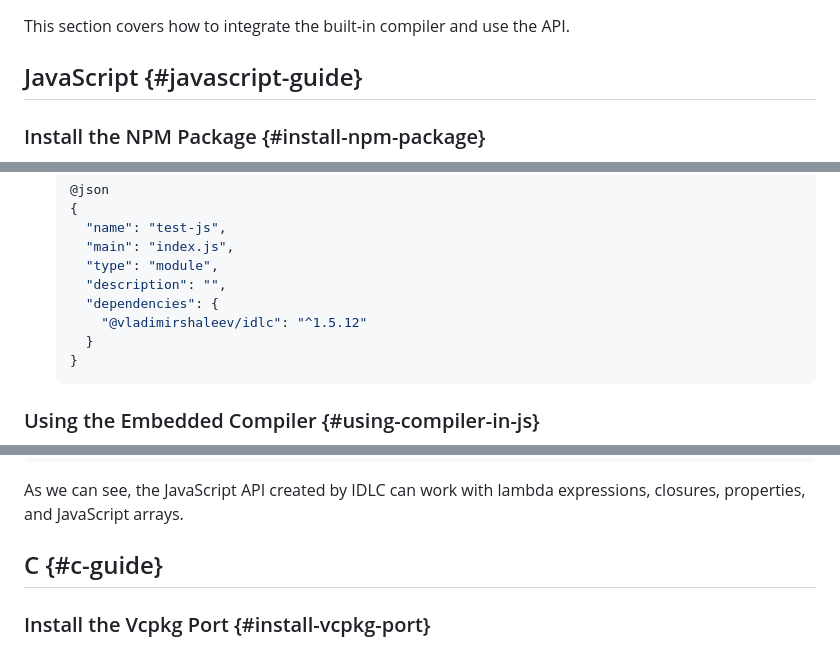
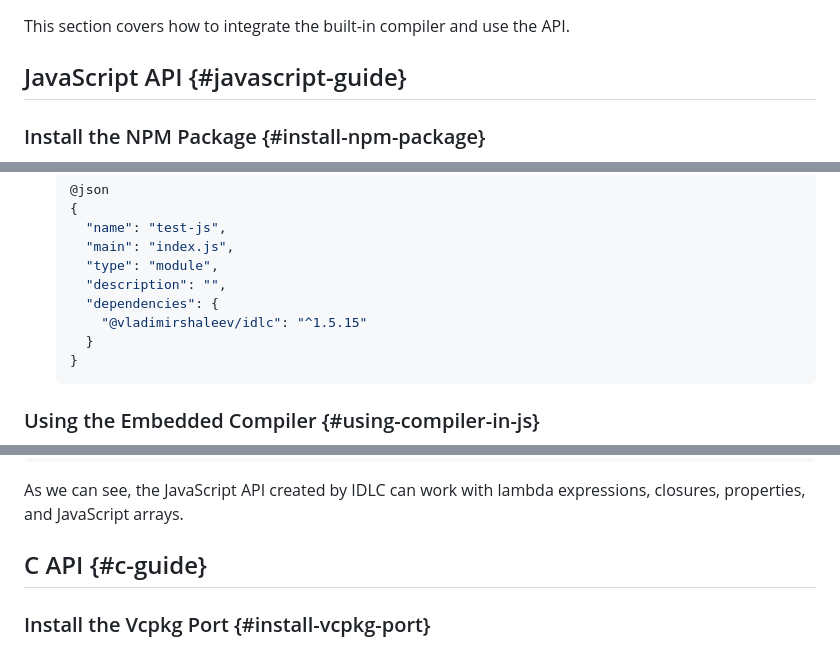
Before and after one commit to VladimirShaleev/idlc, a Markdown page: doc/embedded-compiler.md, 3 parts joined by grey strips. Drawn GitHub-style; folded sections open.

````diff
--- a/doc/embedded-compiler.md
+++ b/doc/embedded-compiler.md
@@ -6,7 +6,7 @@
 
 This section covers how to integrate the built-in compiler and use the API.
 
-## JavaScript {#javascript-guide}
+## JavaScript API {#javascript-guide}
 
 ### Install the NPM Package {#install-npm-package}
 
@@ -31,7 +31,7 @@ This section covers how to integrate the built-in compiler and use the API.
     "type": "module",
     "description": "",
     "dependencies": {
-      "@vladimirshaleev/idlc": "^1.5.12"
+      "@vladimirshaleev/idlc": "^1.5.15"
     }
   }
   ```
@@ -92,7 +92,7 @@ for (const [filename, code] of Object.entries(compiledCodes)) {
 
 As we can see, the JavaScript API created by IDLC can work with lambda expressions, closures, properties, and JavaScript arrays.
 
-## C {#c-guide}
+## C API {#c-guide}
 
 ### Install the Vcpkg Port {#install-vcpkg-port}
 
````
